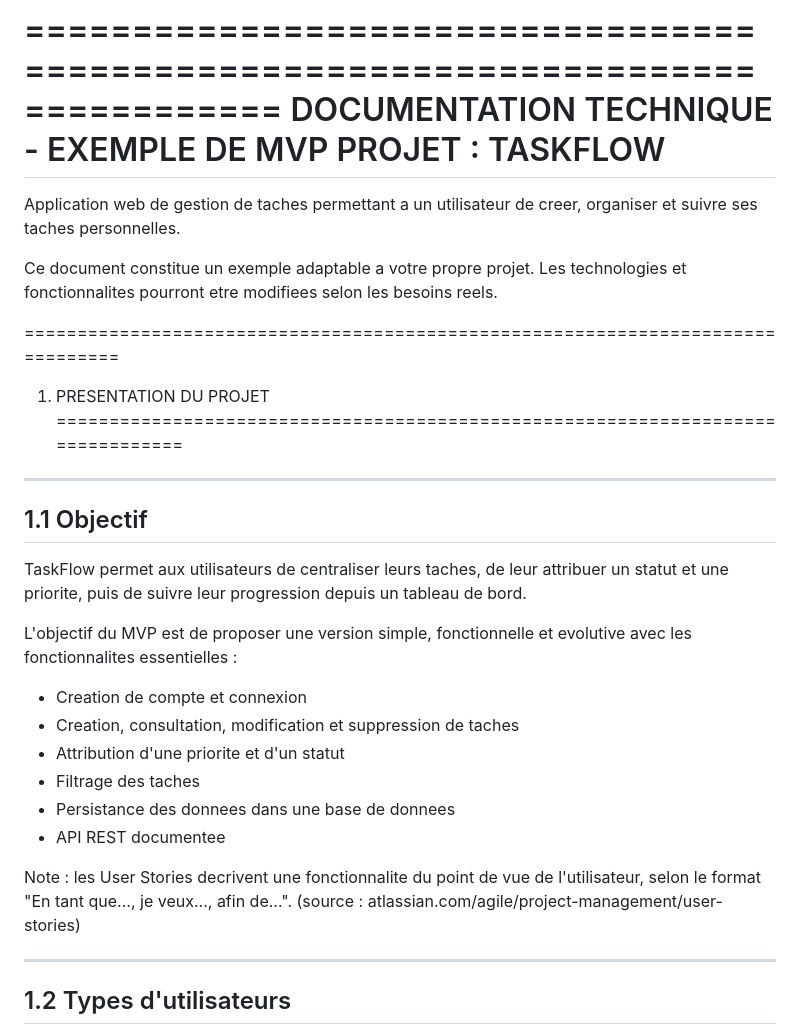
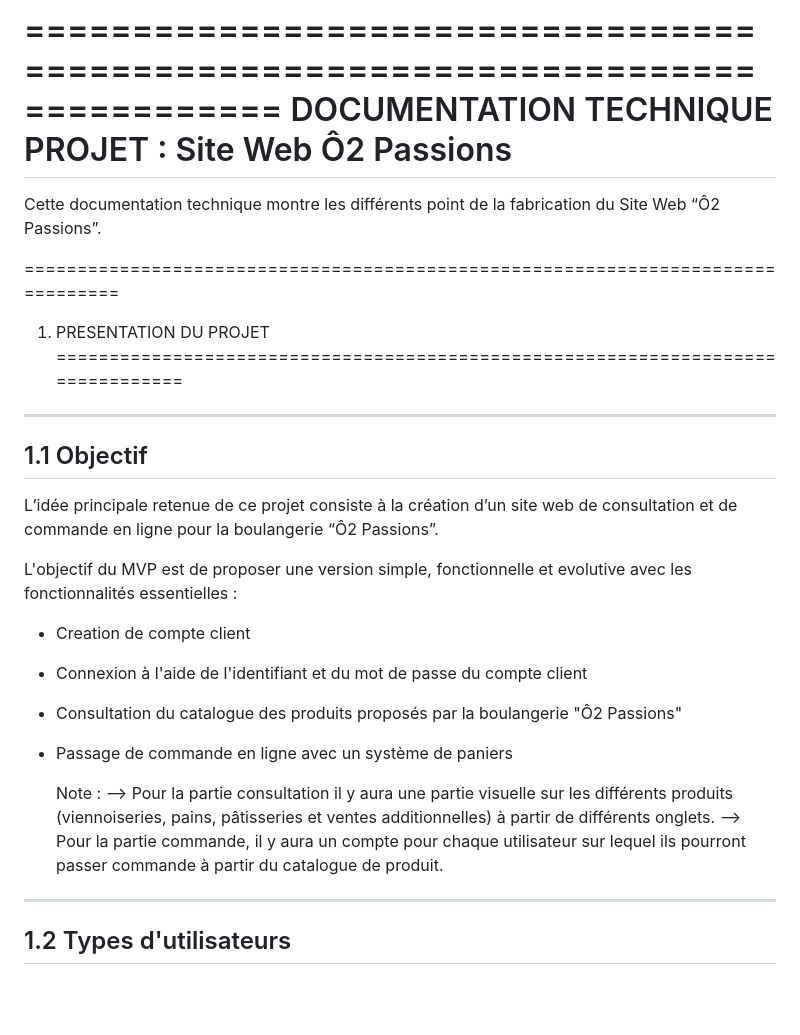
Before and after one commit to tomproux/Site_boulangerie_O2Passions, a Markdown page: README.md, the part around the change. GitHub-like rendering; blank space fills up the shorter version.

Commit message:
Import technical documentation

```diff
--- a/README.md
+++ b/README.md
@@ -1,15 +1,9 @@
 ================================================================================
-                    DOCUMENTATION TECHNIQUE - EXEMPLE DE MVP
-                              PROJET : TASKFLOW
+                           DOCUMENTATION TECHNIQUE
+                        PROJET : Site Web Ô2 Passions
 ================================================================================
 
-Application web de gestion de taches permettant a un utilisateur de creer,
-organiser et suivre ses taches personnelles.
-
-Ce document constitue un exemple adaptable a votre propre projet. Les
-technologies et fonctionnalites pourront etre modifiees selon les besoins
-reels.
-
+Cette documentation technique montre les différents point de la fabrication du Site Web “Ô2 Passions”.
 
 ================================================================================
 1. PRESENTATION DU PROJET
@@ -18,23 +12,19 @@ reels.
 --------------------------------------------------------------------------------
 1.1 Objectif
 --------------------------------------------------------------------------------
-TaskFlow permet aux utilisateurs de centraliser leurs taches, de leur
-attribuer un statut et une priorite, puis de suivre leur progression depuis
-un tableau de bord.
+L’idée principale retenue de ce projet consiste à la création d’un site web de consultation et de commande en ligne pour la boulangerie “Ô2 Passions”.
 
-L'objectif du MVP est de proposer une version simple, fonctionnelle et
-evolutive avec les fonctionnalites essentielles :
+L'objectif du MVP est de proposer une version simple, fonctionnelle et evolutive avec les fonctionnalités essentielles :
 
-  - Creation de compte et connexion
-  - Creation, consultation, modification et suppression de taches
-  - Attribution d'une priorite et d'un statut
-  - Filtrage des taches
-  - Persistance des donnees dans une base de donnees
-  - API REST documentee
+  - Creation de compte client
+  - Connexion à l'aide de l'identifiant et du mot de passe du compte client
+  - Consultation du catalogue des produits proposés par la boulangerie "Ô2 Passions"
+  - Passage de commande en ligne avec un système de paniers
 
-Note : les User Stories decrivent une fonctionnalite du point de vue de
-l'utilisateur, selon le format "En tant que..., je veux..., afin de...".
-(source : atlassian.com/agile/project-management/user-stories)
+    Note :
+      --> Pour la partie consultation il y aura une partie visuelle sur les différents produits (viennoiseries, pains, pâtisseries et ventes additionnelles) à partir de différents onglets.
+      --> Pour la partie commande, il y aura un compte pour chaque utilisateur sur lequel ils pourront passer commande à partir du catalogue de produit.
+
 
 --------------------------------------------------------------------------------
 1.2 Types d'utilisateurs
```
